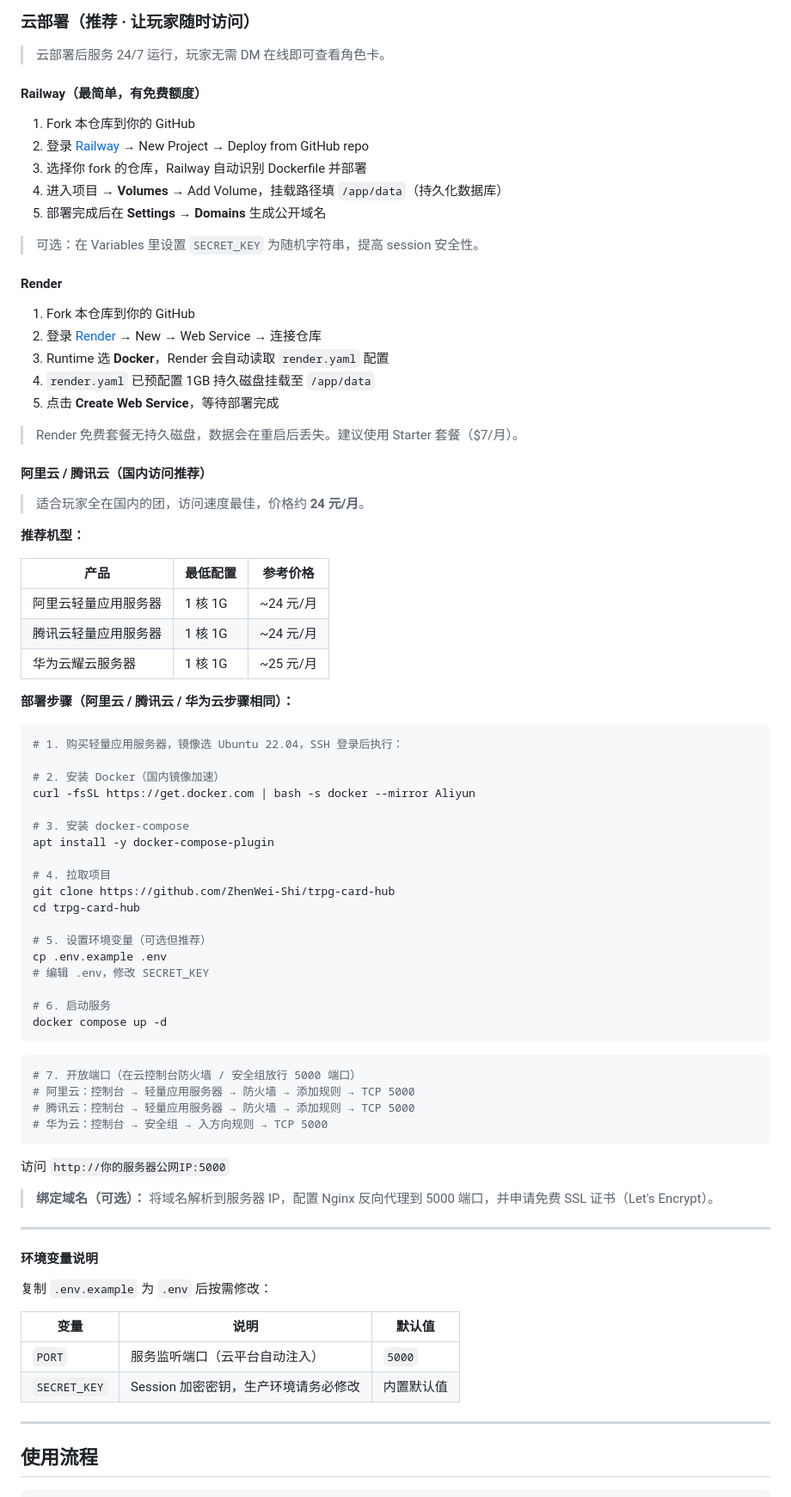
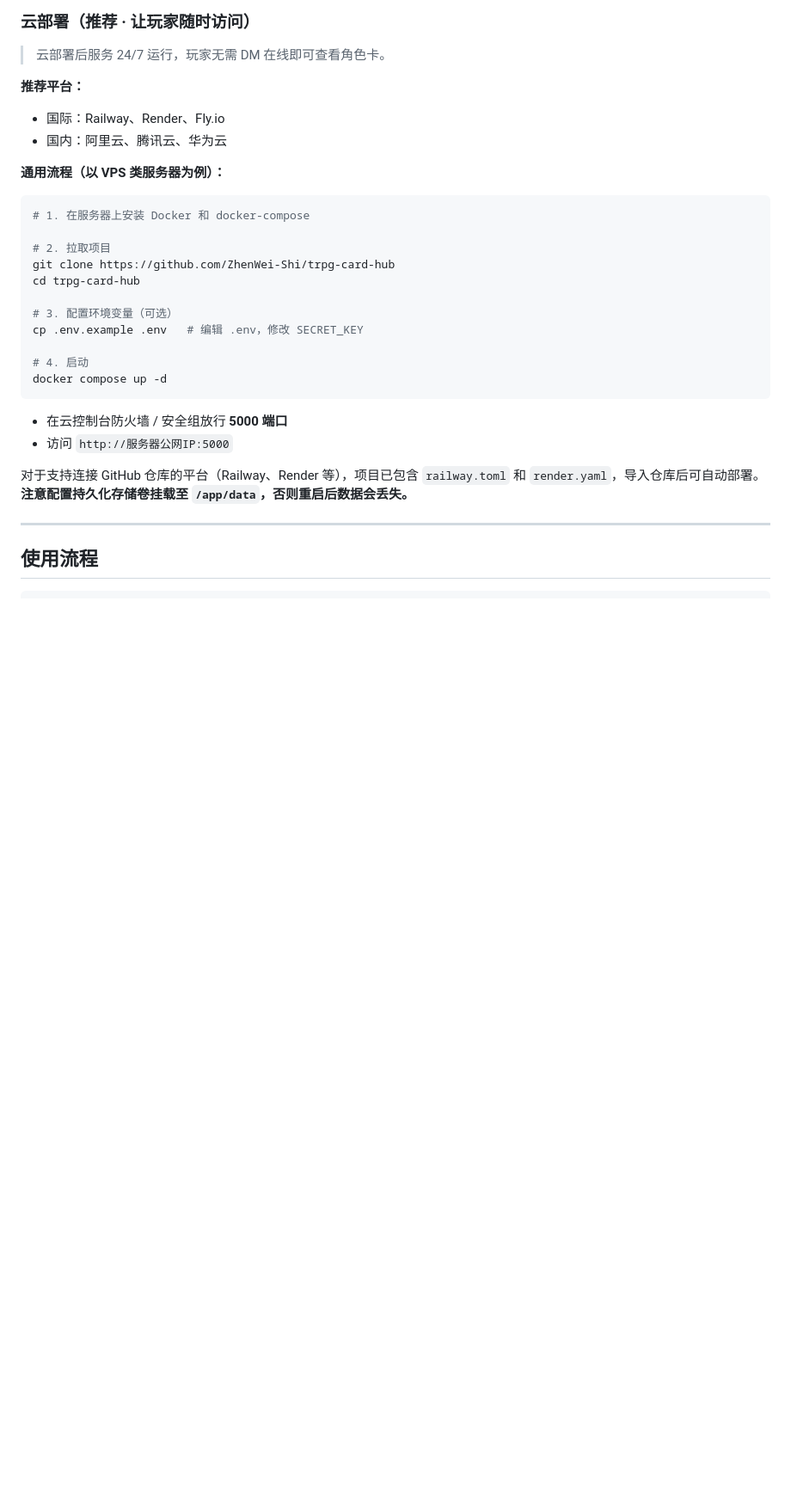
Before and after one commit to ZhenWei-Shi/trpg-card-hub, a Markdown page: README.md, the part around the change. Shown at 86% size. Drawn GitHub-style; blank space fills up the shorter version.

Commit message:
docs: 简化云部署说明，改为通用流程
Co-Authored-By: Claude Sonnet 4.6 <noreply@anthropic.com>

````diff
--- a/README.md
+++ b/README.md
@@ -48,82 +48,30 @@ docker-compose up -d
 
 > 云部署后服务 24/7 运行，玩家无需 DM 在线即可查看角色卡。
 
-#### Railway（最简单，有免费额度）
+**推荐平台：**
+- 国际：Railway、Render、Fly.io
+- 国内：阿里云、腾讯云、华为云
 
-1. Fork 本仓库到你的 GitHub
-2. 登录 [Railway](https://railway.app) → New Project → Deploy from GitHub repo
-3. 选择你 fork 的仓库，Railway 自动识别 Dockerfile 并部署
-4. 进入项目 → **Volumes** → Add Volume，挂载路径填 `/app/data`（持久化数据库）
-5. 部署完成后在 **Settings → Domains** 生成公开域名
-
-> 可选：在 Variables 里设置 `SECRET_KEY` 为随机字符串，提高 session 安全性。
-
-#### Render
-
-1. Fork 本仓库到你的 GitHub
-2. 登录 [Render](https://render.com) → New → Web Service → 连接仓库
-3. Runtime 选 **Docker**，Render 会自动读取 `render.yaml` 配置
-4. `render.yaml` 已预配置 1GB 持久磁盘挂载至 `/app/data`
-5. 点击 **Create Web Service**，等待部署完成
-
-> Render 免费套餐无持久磁盘，数据会在重启后丢失。建议使用 Starter 套餐（$7/月）。
-
-#### 阿里云 / 腾讯云（国内访问推荐）
-
-> 适合玩家全在国内的团，访问速度最佳，价格约 **24 元/月**。
-
-**推荐机型：**
-
-| 产品 | 最低配置 | 参考价格 |
-|------|---------|---------|
-| 阿里云轻量应用服务器 | 1 核 1G | ~24 元/月 |
-| 腾讯云轻量应用服务器 | 1 核 1G | ~24 元/月 |
-| 华为云耀云服务器 | 1 核 1G | ~25 元/月 |
-
-**部署步骤（阿里云 / 腾讯云 / 华为云步骤相同）：**
+**通用流程（以 VPS 类服务器为例）：**
 
 ```bash
-# 1. 购买轻量应用服务器，镜像选 Ubuntu 22.04，SSH 登录后执行：
+# 1. 在服务器上安装 Docker 和 docker-compose
 
-# 2. 安装 Docker（国内镜像加速）
-curl -fsSL https://get.docker.com | bash -s docker --mirror Aliyun
-
-# 3. 安装 docker-compose
-apt install -y docker-compose-plugin
-
-# 4. 拉取项目
+# 2. 拉取项目
 git clone https://github.com/ZhenWei-Shi/trpg-card-hub
 cd trpg-card-hub
 
-# 5. 设置环境变量（可选但推荐）
-cp .env.example .env
-# 编辑 .env，修改 SECRET_KEY
+# 3. 配置环境变量（可选）
+cp .env.example .env   # 编辑 .env，修改 SECRET_KEY
 
-# 6. 启动服务
+# 4. 启动
 docker compose up -d
 ```
 
-```bash
-# 7. 开放端口（在云控制台防火墙 / 安全组放行 5000 端口）
-# 阿里云：控制台 → 轻量应用服务器 → 防火墙 → 添加规则 → TCP 5000
-# 腾讯云：控制台 → 轻量应用服务器 → 防火墙 → 添加规则 → TCP 5000
-# 华为云：控制台 → 安全组 → 入方向规则 → TCP 5000
-```
+- 在云控制台防火墙 / 安全组放行 **5000 端口**
+- 访问 `http://服务器公网IP:5000`
 
-访问 `http://你的服务器公网IP:5000`
-
-> **绑定域名（可选）：** 将域名解析到服务器 IP，配置 Nginx 反向代理到 5000 端口，并申请免费 SSL 证书（Let's Encrypt）。
-
----
-
-#### 环境变量说明
-
-复制 `.env.example` 为 `.env` 后按需修改：
-
-| 变量 | 说明 | 默认值 |
-|------|------|--------|
-| `PORT` | 服务监听端口（云平台自动注入） | `5000` |
-| `SECRET_KEY` | Session 加密密钥，生产环境请务必修改 | 内置默认值 |
+对于支持连接 GitHub 仓库的平台（Railway、Render 等），项目已包含 `railway.toml` 和 `render.yaml`，导入仓库后可自动部署。**注意配置持久化存储卷挂载至 `/app/data`，否则重启后数据会丢失。**
 
 ---
 
````
